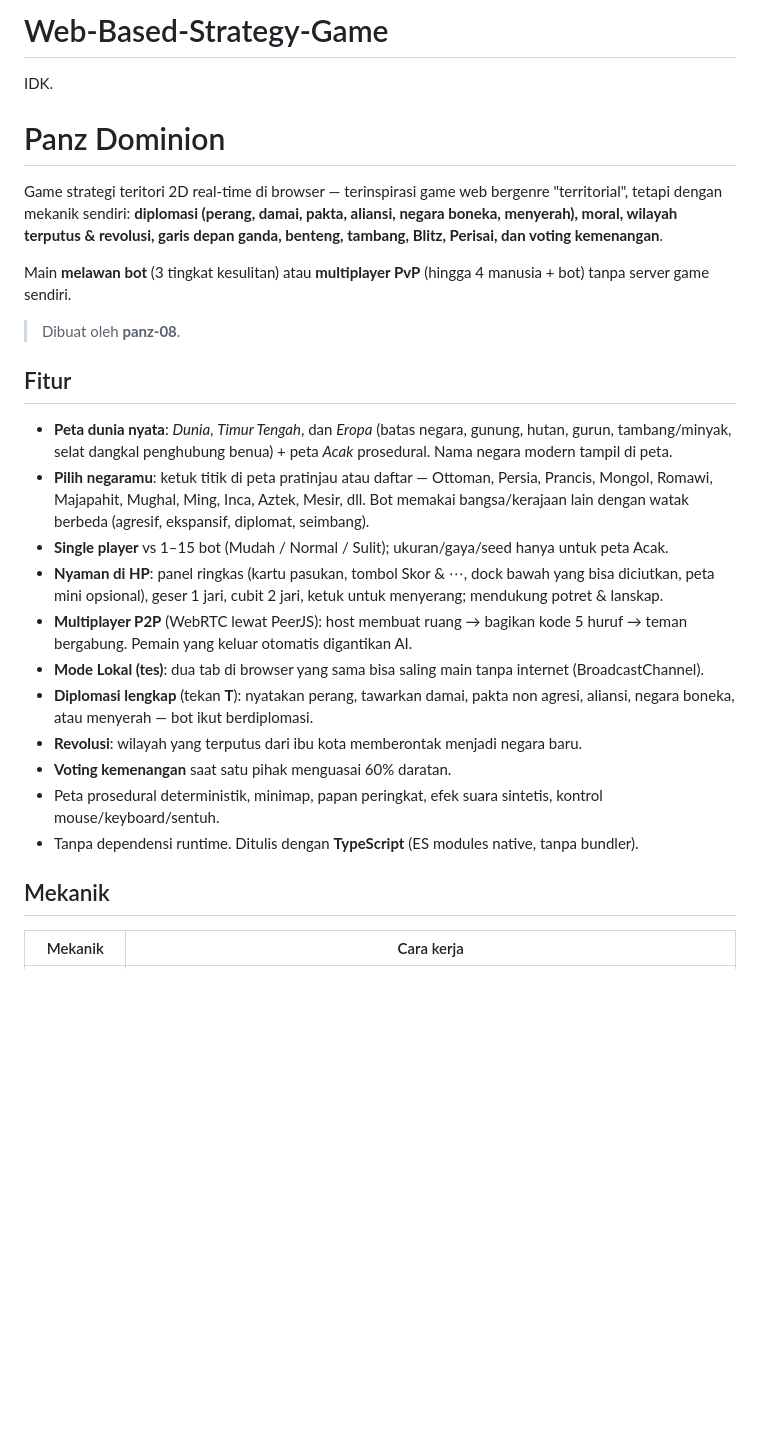
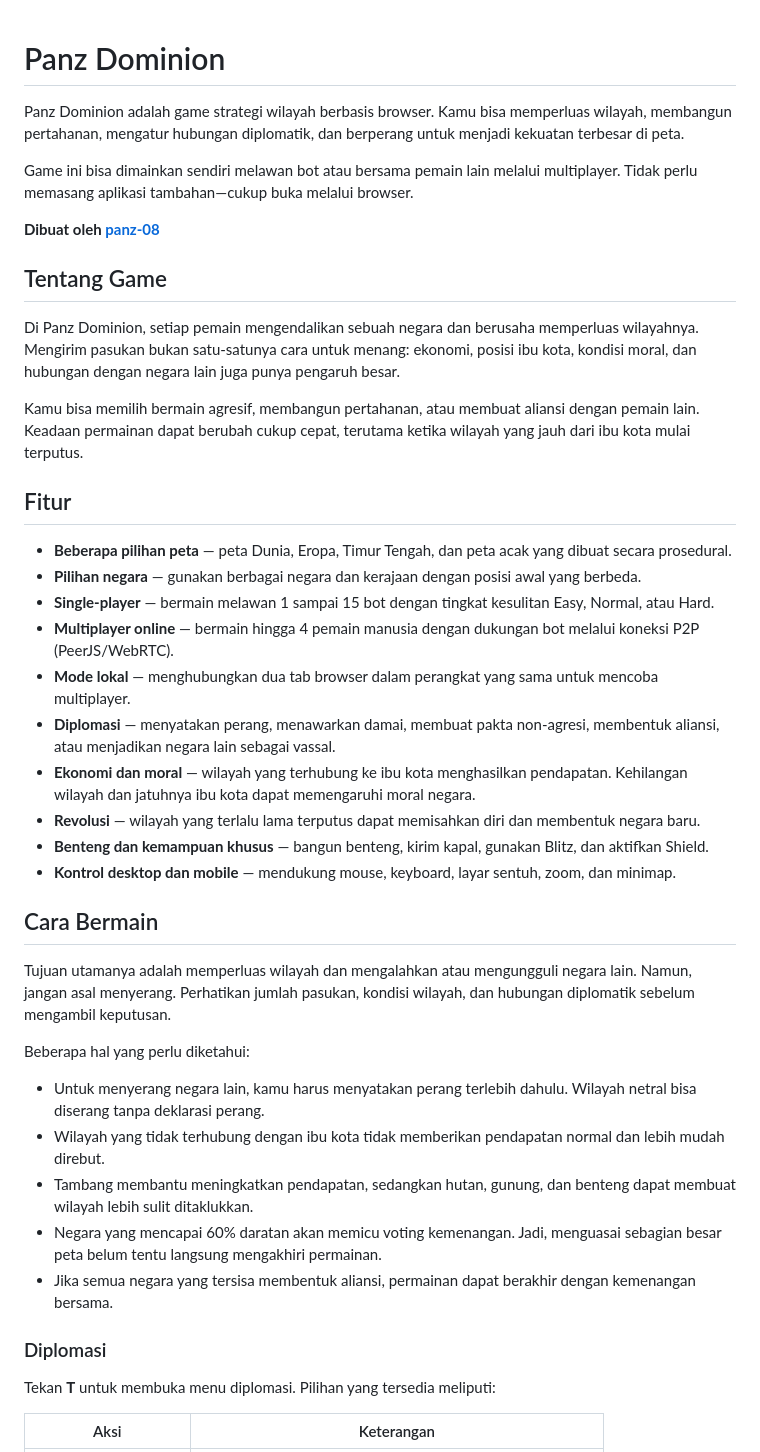
Before and after one commit to Panz-08/Web-Based-Strategy-Game, a Markdown page: README.md, the part around one of its changes. Drawn GitHub-style; blank space fills up the shorter version.

```diff
--- a/README.md
+++ b/README.md
@@ -1,29 +1,45 @@
-# Web-Based-Strategy-Game
-IDK.
-
 # Panz Dominion
 
-Game strategi teritori 2D real-time di browser — terinspirasi game web bergenre "territorial", tetapi dengan mekanik sendiri: **diplomasi (perang, damai, pakta, aliansi, negara boneka, menyerah), moral, wilayah terputus & revolusi, garis depan ganda, benteng, tambang, Blitz, Perisai, dan voting kemenangan**.
+Panz Dominion adalah game strategi wilayah berbasis browser. Kamu bisa memperluas wilayah, membangun pertahanan, mengatur hubungan diplomatik, dan berperang untuk menjadi kekuatan terbesar di peta.
 
-Main **melawan bot** (3 tingkat kesulitan) atau **multiplayer PvP** (hingga 4 manusia + bot) tanpa server game sendiri.
+Game ini bisa dimainkan sendiri melawan bot atau bersama pemain lain melalui multiplayer. Tidak perlu memasang aplikasi tambahan—cukup buka melalui browser.
 
-> Dibuat oleh **panz-08**.
+**Dibuat oleh [panz-08](https://github.com/panz-08)**
+
+## Tentang Game
+
+Di Panz Dominion, setiap pemain mengendalikan sebuah negara dan berusaha memperluas wilayahnya. Mengirim pasukan bukan satu-satunya cara untuk menang: ekonomi, posisi ibu kota, kondisi moral, dan hubungan dengan negara lain juga punya pengaruh besar.
+
+Kamu bisa memilih bermain agresif, membangun pertahanan, atau membuat aliansi dengan pemain lain. Keadaan permainan dapat berubah cukup cepat, terutama ketika wilayah yang jauh dari ibu kota mulai terputus.
 
 ## Fitur
 
-- **Peta dunia nyata**: *Dunia*, *Timur Tengah*, dan *Eropa* (batas negara, gunung, hutan, gurun, tambang/minyak, selat dangkal penghubung benua) + peta *Acak* prosedural. Nama negara modern tampil di peta.
-- **Pilih negaramu**: ketuk titik di peta pratinjau atau daftar — Ottoman, Persia, Prancis, Mongol, Romawi, Majapahit, Mughal, Ming, Inca, Aztek, Mesir, dll. Bot memakai bangsa/kerajaan lain dengan watak berbeda (agresif, ekspansif, diplomat, seimbang).
-- **Single player** vs 1–15 bot (Mudah / Normal / Sulit); ukuran/gaya/seed hanya untuk peta Acak.
-- **Nyaman di HP**: panel ringkas (kartu pasukan, tombol Skor & ⋯, dock bawah yang bisa diciutkan, peta mini opsional), geser 1 jari, cubit 2 jari, ketuk untuk menyerang; mendukung potret & lanskap.
-- **Multiplayer P2P** (WebRTC lewat PeerJS): host membuat ruang → bagikan kode 5 huruf → teman bergabung. Pemain yang keluar otomatis digantikan AI.
-- **Mode Lokal (tes)**: dua tab di browser yang sama bisa saling main tanpa internet (BroadcastChannel).
-- **Diplomasi lengkap** (tekan **T**): nyatakan perang, tawarkan damai, pakta non agresi, aliansi, negara boneka, atau menyerah — bot ikut berdiplomasi.
-- **Revolusi**: wilayah yang terputus dari ibu kota memberontak menjadi negara baru.
-- **Voting kemenangan** saat satu pihak menguasai 60% daratan.
-- Peta prosedural deterministik, minimap, papan peringkat, efek suara sintetis, kontrol mouse/keyboard/sentuh.
-- Tanpa dependensi runtime. Ditulis dengan **TypeScript** (ES modules native, tanpa bundler).
+- **Beberapa pilihan peta** — peta Dunia, Eropa, Timur Tengah, dan peta acak yang dibuat secara prosedural.
+- **Pilihan negara** — gunakan berbagai negara dan kerajaan dengan posisi awal yang berbeda.
+- **Single-player** — bermain melawan 1 sampai 15 bot dengan tingkat kesulitan Easy, Normal, atau Hard.
+- **Multiplayer online** — bermain hingga 4 pemain manusia dengan dukungan bot melalui koneksi P2P (PeerJS/WebRTC).
+- **Mode lokal** — menghubungkan dua tab browser dalam perangkat yang sama untuk mencoba multiplayer.
+- **Diplomasi** — menyatakan perang, menawarkan damai, membuat pakta non-agresi, membentuk aliansi, atau menjadikan negara lain sebagai vassal.
+- **Ekonomi dan moral** — wilayah yang terhubung ke ibu kota menghasilkan pendapatan. Kehilangan wilayah dan jatuhnya ibu kota dapat memengaruhi moral negara.
+- **Revolusi** — wilayah yang terlalu lama terputus dapat memisahkan diri dan membentuk negara baru.
+- **Benteng dan kemampuan khusus** — bangun benteng, kirim kapal, gunakan Blitz, dan aktifkan Shield.
+- **Kontrol desktop dan mobile** — mendukung mouse, keyboard, layar sentuh, zoom, dan minimap.
 
-## Mekanik
+## Cara Bermain
 
-| Mekanik | Cara kerja |
+Tujuan utamanya adalah memperluas wilayah dan mengalahkan atau mengungguli negara lain. Namun, jangan asal menyerang. Perhatikan jumlah pasukan, kondisi wilayah, dan hubungan diplomatik sebelum mengambil keputusan.
+
+Beberapa hal yang perlu diketahui:
+
+- Untuk menyerang negara lain, kamu harus menyatakan perang terlebih dahulu. Wilayah netral bisa diserang tanpa deklarasi perang.
+- Wilayah yang tidak terhubung dengan ibu kota tidak memberikan pendapatan normal dan lebih mudah direbut.
+- Tambang membantu meningkatkan pendapatan, sedangkan hutan, gunung, dan benteng dapat membuat wilayah lebih sulit ditaklukkan.
+- Negara yang mencapai 60% daratan akan memicu voting kemenangan. Jadi, menguasai sebagian besar peta belum tentu langsung mengakhiri permainan.
+- Jika semua negara yang tersisa membentuk aliansi, permainan dapat berakhir dengan kemenangan bersama.
+
+### Diplomasi
+
+Tekan **T** untuk membuka menu diplomasi. Pilihan yang tersedia meliputi:
+
+| Aksi | Keterangan |
 | --- | --- |
```
Also changed, not shown: other parts of README.md (+214 -19 lines).
